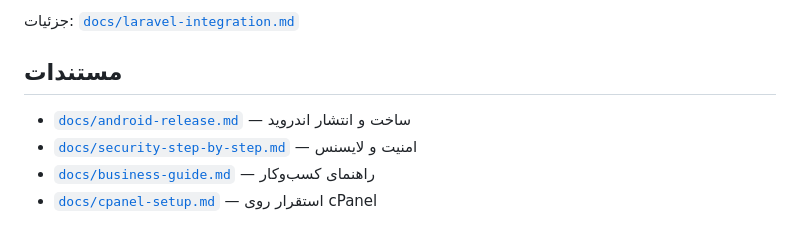
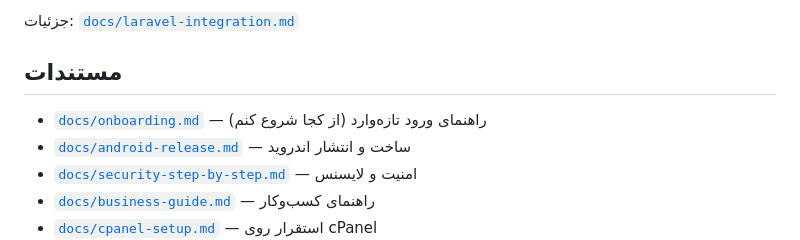
Before and after one commit to rahmaniho/KarenYar, a Markdown page: README.md, the part around the change. GitHub-like rendering.

Commit message:
docs: onboarding guide for newcomers (karo, two editions, current state)

```diff
--- a/README.md
+++ b/README.md
@@ -60,6 +60,7 @@ npm run build:laravel-package    # بستهٔ استقرار روی cPanel
 
 ## مستندات
 
+- [`docs/onboarding.md`](docs/onboarding.md) — راهنمای ورود تازه‌وارد (از کجا شروع کنم)
 - [`docs/android-release.md`](docs/android-release.md) — ساخت و انتشار اندروید
 - [`docs/security-step-by-step.md`](docs/security-step-by-step.md) — امنیت و لایسنس
 - [`docs/business-guide.md`](docs/business-guide.md) — راهنمای کسب‌وکار
```
Also changed, not shown: docs/onboarding.md (added, +120 -0 lines).
